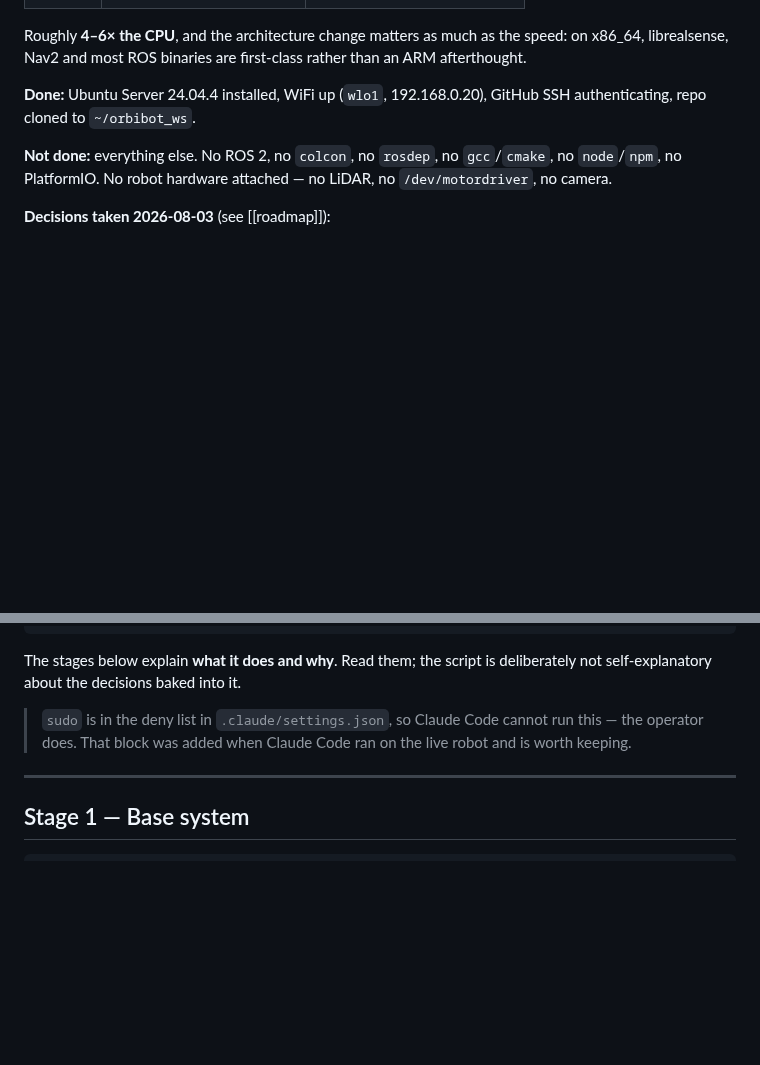
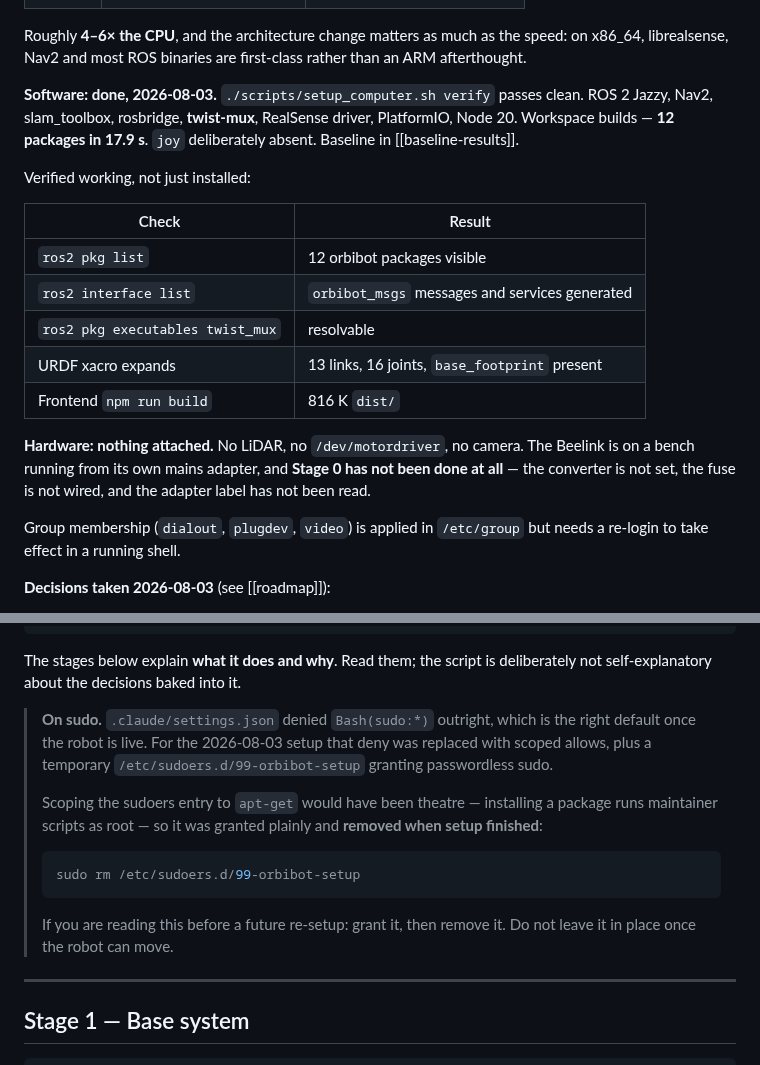
Before and after one commit to jewel-nath/orbibot-v1, a Markdown page: docs/operations/computer-setup.md, 2 parts joined by grey strips. GitHub-like rendering; blank space fills up the shorter version.

Commit message:
docs: record what Phase 0's software half actually produced
setup_computer.sh verify passes clean. Everything below was run, not
assumed: 12 packages build in 17.9s, ros2 sees all 12, orbibot_msgs
generates, twist_mux resolves, the URDF xacro expands to 13 links and 16
joints with base_footprint present, the frontend produces an 816K dist, and
the STM32 firmware builds on the new PlatformIO toolchain in 89s.

The firmware rebuild settled a question inventory.md had left open. It asked
for the flash/RAM figures to be re-confirmed on the Beelink's toolchain, on
the theory that a different cross-compiler might move them. It is the same
GCC 12.3.1 — but the numbers moved anyway: flash 28.4 -> 24.7 KB, RAM 19.9
-> 21.6 KB. That is the firmware source having changed since the old
measurement, not the host, and the note now says so rather than leaving two
plausible explanations standing.

computer-setup.md described a machine with no ROS on it, which stopped being
true an hour ago. Rewritten to say what is done and, more importantly, what
is not: Stage 0 has not been started at all. The converter is unset, the
fuse is unwired, the adapter label is unread, and the Beelink is running
from its mains brick on a bench. A runbook whose status section is stale is
how someone concludes the power stage was handled.

The sudo note is updated to describe what was actually done — deny replaced
with scoped allows plus a temporary passwordless sudoers entry — and to say
plainly that scoping such an entry to apt-get would be theatre, since
installing a package runs maintainer scripts as root. It is removed when
setup ends.

Co-Authored-By: Claude Opus 5 (1M context) <noreply@anthropic.com>

````diff
--- a/docs/operations/computer-setup.md
+++ b/docs/operations/computer-setup.md
@@ -43,12 +43,28 @@ Roughly **4–6× the CPU**, and the architecture change matters as much as the
 speed: on x86_64, librealsense, Nav2 and most ROS binaries are first-class
 rather than an ARM afterthought.
 
-**Done:** Ubuntu Server 24.04.4 installed, WiFi up (`wlo1`, 192.168.0.20),
-GitHub SSH authenticating, repo cloned to `~/orbibot_ws`.
+**Software: done, 2026-08-03.** `./scripts/setup_computer.sh verify` passes
+clean. ROS 2 Jazzy, Nav2, slam_toolbox, rosbridge, **twist-mux**, RealSense
+driver, PlatformIO, Node 20. Workspace builds — **12 packages in 17.9 s**.
+`joy` deliberately absent. Baseline in [[baseline-results]].
 
-**Not done:** everything else. No ROS 2, no `colcon`, no `rosdep`, no
-`gcc`/`cmake`, no `node`/`npm`, no PlatformIO. No robot hardware attached — no
-LiDAR, no `/dev/motordriver`, no camera.
+Verified working, not just installed:
+
+| Check | Result |
+|---|---|
+| `ros2 pkg list` | 12 orbibot packages visible |
+| `ros2 interface list` | `orbibot_msgs` messages and services generated |
+| `ros2 pkg executables twist_mux` | resolvable |
+| URDF xacro expands | 13 links, 16 joints, `base_footprint` present |
+| Frontend `npm run build` | 816 K `dist/` |
+
+**Hardware: nothing attached.** No LiDAR, no `/dev/motordriver`, no camera. The
+Beelink is on a bench running from its own mains adapter, and **Stage 0 has not
+been done at all** — the converter is not set, the fuse is not wired, and the
+adapter label has not been read.
+
+Group membership (`dialout`, `plugdev`, `video`) is applied in `/etc/group` but
+needs a re-login to take effect in a running shell.
 
 **Decisions taken 2026-08-03** (see [[roadmap]]):
 
@@ -162,9 +178,21 @@ failure resumes rather than repeating:
 The stages below explain **what it does and why**. Read them; the script is
 deliberately not self-explanatory about the decisions baked into it.
 
-> `sudo` is in the deny list in `.claude/settings.json`, so Claude Code cannot
-> run this — the operator does. That block was added when Claude Code ran on
-> the live robot and is worth keeping.
+> **On sudo.** `.claude/settings.json` denied `Bash(sudo:*)` outright, which is
+> the right default once the robot is live. For the 2026-08-03 setup that deny
+> was replaced with scoped allows, plus a temporary
+> `/etc/sudoers.d/99-orbibot-setup` granting passwordless sudo.
+>
+> Scoping the sudoers entry to `apt-get` would have been theatre — installing a
+> package runs maintainer scripts as root — so it was granted plainly and
+> **removed when setup finished**:
+>
+> ```bash
+> sudo rm /etc/sudoers.d/99-orbibot-setup
+> ```
+>
+> If you are reading this before a future re-setup: grant it, then remove it.
+> Do not leave it in place once the robot can move.
 
 ---
 
````
Also changed, not shown: docs/hardware/inventory.md (+11 -8 lines).
